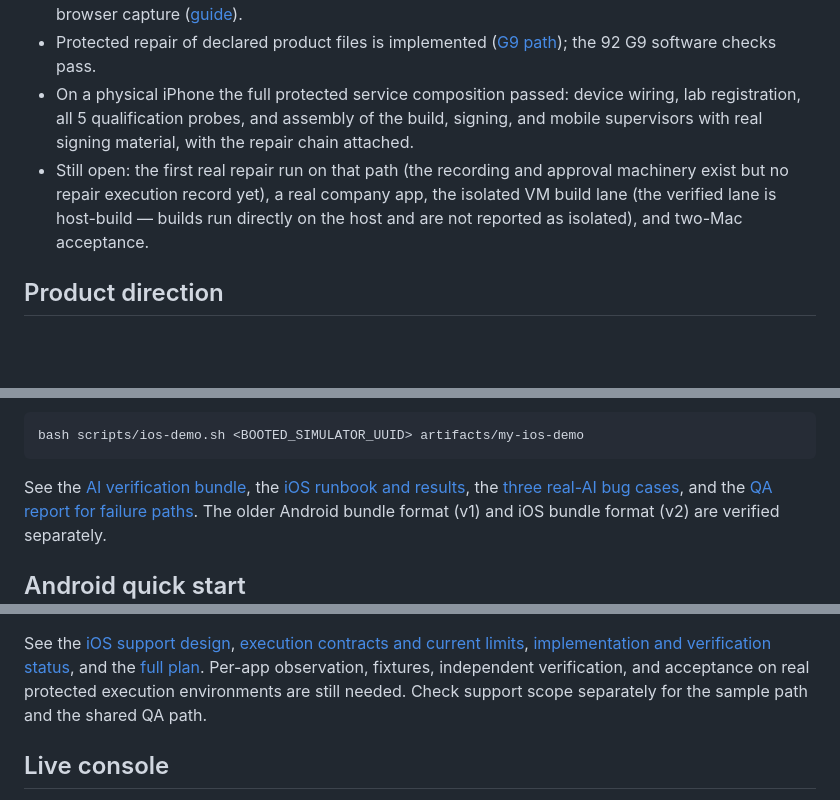
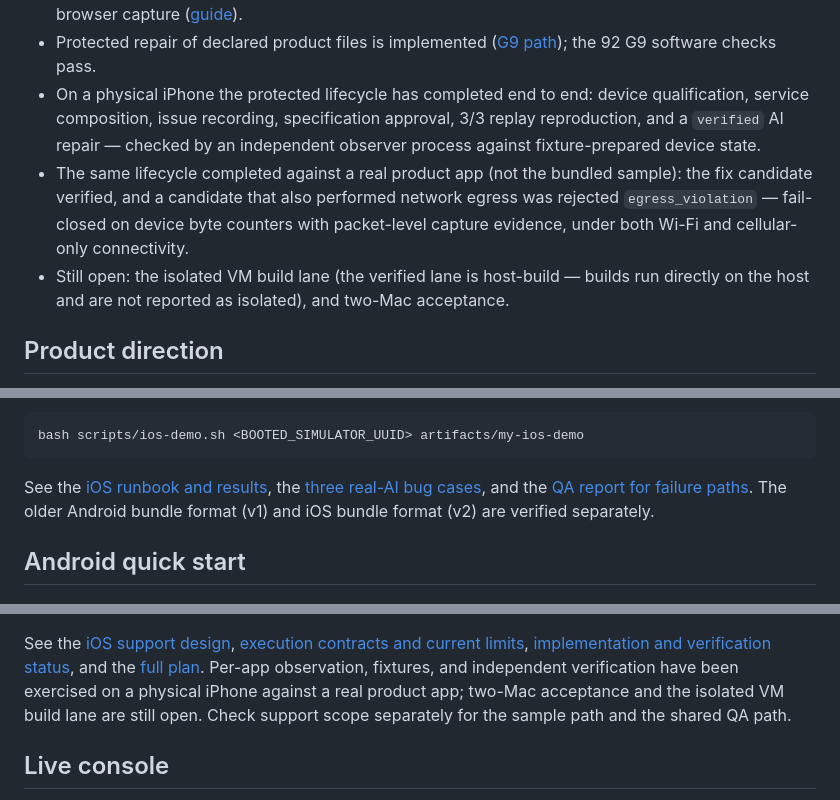
Before and after one commit to ictechgy/reproof, a Markdown page: README.md, 3 parts joined by grey strips. Rendered like a GitHub page; blank space fills up the shorter version.

````diff
--- a/README.md
+++ b/README.md
@@ -28,15 +28,18 @@ What is proven and what is still open:
   ([guide](docs/ISSUE-WORKFLOW.md)).
 - Protected repair of declared product files is implemented
   ([G9 path](docs/PROJECT-REPAIR.md)); the 92 G9 software checks pass.
-- On a physical iPhone the full protected service composition passed: device
-  wiring, lab registration, all 5 qualification probes, and assembly of the
-  build, signing, and mobile supervisors with real signing material, with the
-  repair chain attached.
-- Still open: the first real repair run on that path (the recording and
-  approval machinery exist but no repair execution record yet), a real company
-  app, the isolated VM build lane (the verified lane is host-build — builds
-  run directly on the host and are not reported as isolated), and two-Mac
-  acceptance.
+- On a physical iPhone the protected lifecycle has completed end to end:
+  device qualification, service composition, issue recording, specification
+  approval, 3/3 replay reproduction, and a `verified` AI repair — checked by
+  an independent observer process against fixture-prepared device state.
+- The same lifecycle completed against a real product app (not the bundled
+  sample): the fix candidate verified, and a candidate that also performed
+  network egress was rejected `egress_violation` — fail-closed on device
+  byte counters with packet-level capture evidence, under both Wi-Fi and
+  cellular-only connectivity.
+- Still open: the isolated VM build lane (the verified lane is host-build —
+  builds run directly on the host and are not reported as isolated), and
+  two-Mac acceptance.
 
 ## Product direction
 
@@ -76,8 +79,7 @@ connected end to end from live recording to AI repair
 bash scripts/ios-demo.sh <BOOTED_SIMULATOR_UUID> artifacts/my-ios-demo
 ```
 
-See the [AI verification bundle](artifacts/ios-ai-cases/index.html), the
-[iOS runbook and results](docs/IOS-RUNBOOK.md), the
+See the [iOS runbook and results](docs/IOS-RUNBOOK.md), the
 [three real-AI bug cases](docs/IOS-CASES.md), and the
 [QA report for failure paths](docs/QA-REPORT.md). The older Android bundle
 format (v1) and iOS bundle format (v2) are verified separately.
@@ -204,8 +206,9 @@ sensitive-input refusal on a physical device, see `scripts/device_smoke.py
 See the [iOS support design](docs/IOS-DESIGN.md),
 [execution contracts and current limits](docs/CONTRACTS.md),
 [implementation and verification status](docs/IMPLEMENTATION.md), and the
-[full plan](PLAN.md). Per-app observation, fixtures, independent verification,
-and acceptance on real protected execution environments are still needed.
+[full plan](PLAN.md). Per-app observation, fixtures, and independent
+verification have been exercised on a physical iPhone against a real product
+app; two-Mac acceptance and the isolated VM build lane are still open.
 Check support scope separately for the sample path and the shared QA path.
 
 ## Live console
````
Also changed, not shown: README.ko.md (+15 -10 lines).
